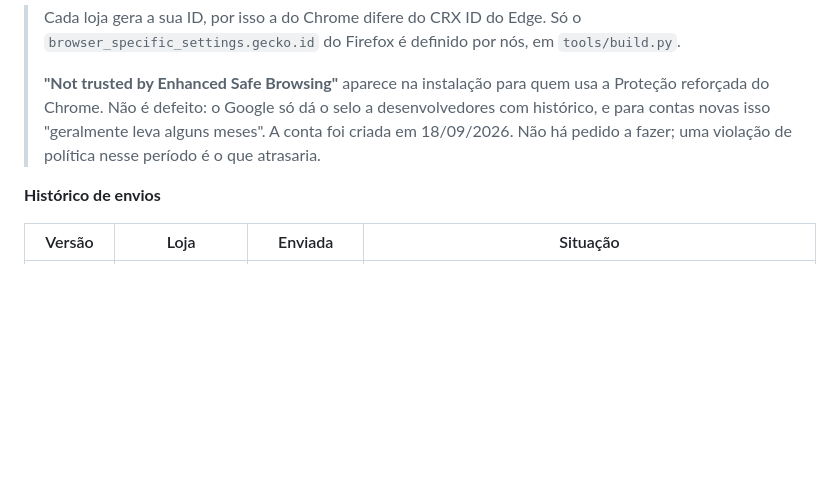
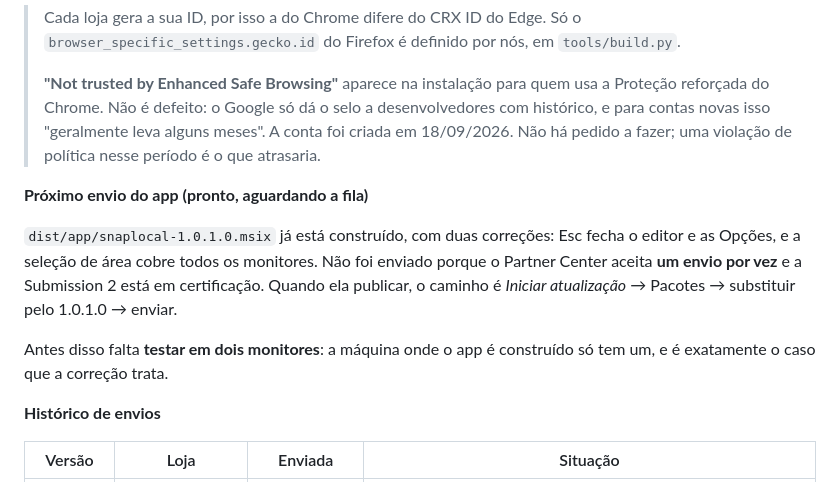
Before and after one commit to Peiterc/snaplocal, a Markdown page: docs/store-listing.md, the part around the change. Drawn GitHub-style; blank space fills up the shorter version.

Commit message:
Registra a 1.0.1 do app pronta e o motivo de ainda nao ter ido
O Partner Center aceita um envio por vez e a Submission 2 (as imagens) esta em
certificacao. O pacote fica construido esperando, e falta o teste em dois
monitores.

Co-Authored-By: Claude Opus 5 <noreply@anthropic.com>

```diff
--- a/docs/store-listing.md
+++ b/docs/store-listing.md
@@ -363,6 +363,17 @@ próprio idioma.
 > alguns meses". A conta foi criada em 18/09/2026. Não há pedido a fazer; uma
 > violação de política nesse período é o que atrasaria.
 
+**Próximo envio do app (pronto, aguardando a fila)**
+
+`dist/app/snaplocal-1.0.1.0.msix` já está construído, com duas correções: Esc
+fecha o editor e as Opções, e a seleção de área cobre todos os monitores. Não
+foi enviado porque o Partner Center aceita **um envio por vez** e a Submission
+2 está em certificação. Quando ela publicar, o caminho é *Iniciar atualização*
+→ Pacotes → substituir pelo 1.0.1.0 → enviar.
+
+Antes disso falta **testar em dois monitores**: a máquina onde o app é
+construído só tem um, e é exatamente o caso que a correção trata.
+
 **Histórico de envios**
 
 | Versão | Loja | Enviada | Situação |
```
